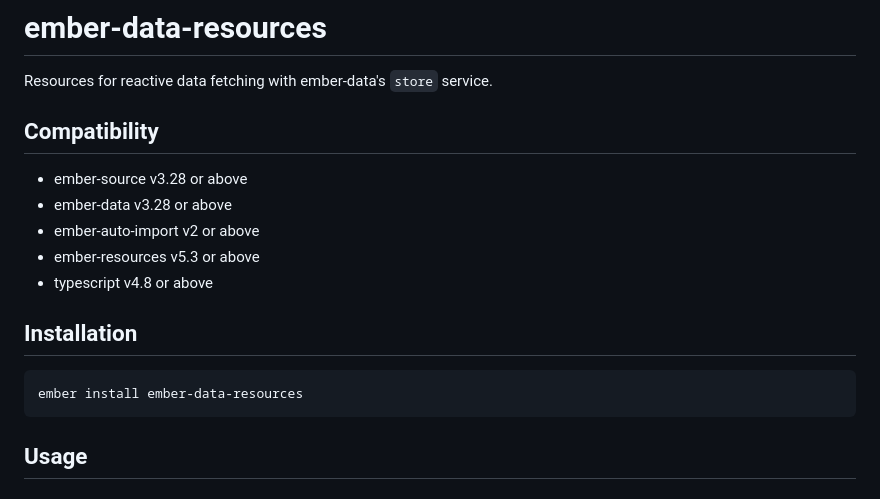
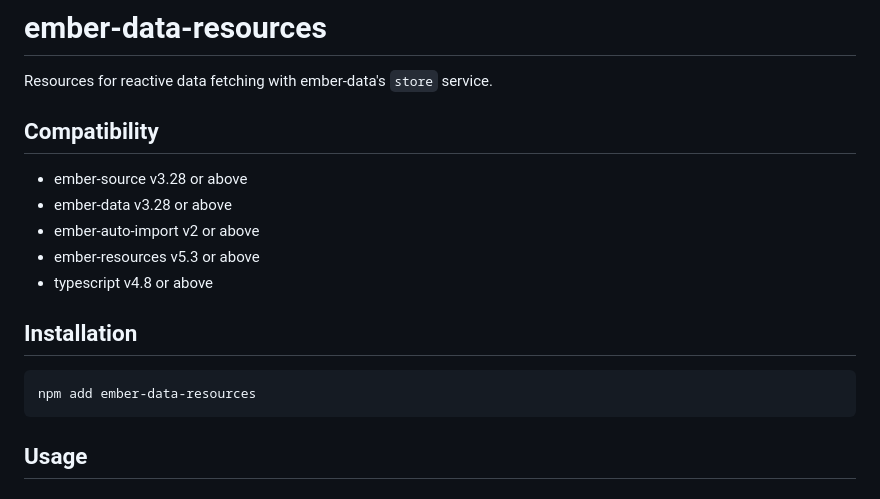
Before and after one commit to NullVoxPopuli/ember-data-resources, a Markdown page: README.md, the part around the change. GitHub-like rendering.

Commit message:
Update readme to test release automation

````diff
--- a/README.md
+++ b/README.md
@@ -1,7 +1,6 @@
 # ember-data-resources
 
 Resources for reactive data fetching with ember-data's `store` service.
-
 
 ## Compatibility
 
@@ -11,11 +10,10 @@ Resources for reactive data fetching with ember-data's `store` service.
 * ember-resources v5.3 or above
 * typescript v4.8 or above
 
-
 ## Installation
 
 ```
-ember install ember-data-resources
+npm add ember-data-resources
 ```
 
 
````
